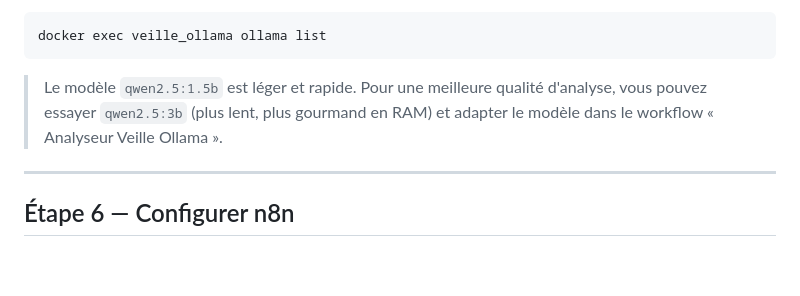
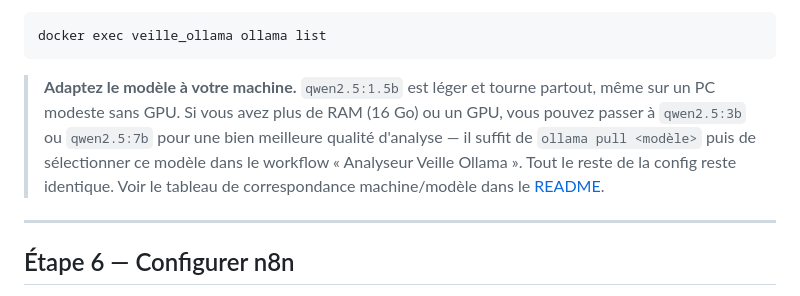
Before and after one commit to ChrisAutodidacte/auto-veille-n8n-ia-local, a Markdown page: docs/tutoriel-installation.md, the part around the change. Rendered like a GitHub page; blank space fills up the shorter version.

````diff
--- a/docs/tutoriel-installation.md
+++ b/docs/tutoriel-installation.md
@@ -116,9 +116,12 @@ Le téléchargement (~1 Go) prend 1 à 3 minutes. Pour vérifier :
 docker exec veille_ollama ollama list
 ```
 
-> Le modèle `qwen2.5:1.5b` est léger et rapide. Pour une meilleure qualité d'analyse,
-> vous pouvez essayer `qwen2.5:3b` (plus lent, plus gourmand en RAM) et adapter le
-> modèle dans le workflow « Analyseur Veille Ollama ».
+> **Adaptez le modèle à votre machine.** `qwen2.5:1.5b` est léger et tourne partout,
+> même sur un PC modeste sans GPU. Si vous avez plus de RAM (16 Go) ou un GPU, vous
+> pouvez passer à `qwen2.5:3b` ou `qwen2.5:7b` pour une bien meilleure qualité
+> d'analyse — il suffit de `ollama pull <modèle>` puis de sélectionner ce modèle dans
+> le workflow « Analyseur Veille Ollama ». Tout le reste de la config reste identique.
+> Voir le tableau de correspondance machine/modèle dans le [README](../README.md#-choisir-son-modèle-dia-selon-sa-machine).
 
 ---
 
````
Also changed, not shown: README.md (+22 -0 lines).
